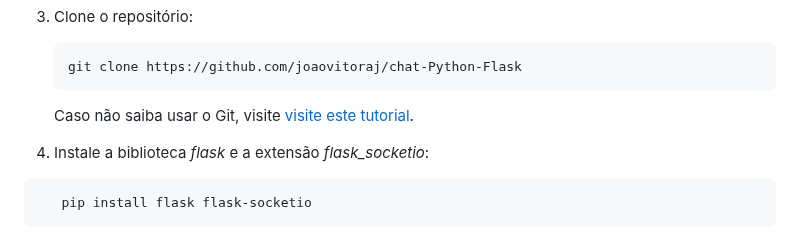
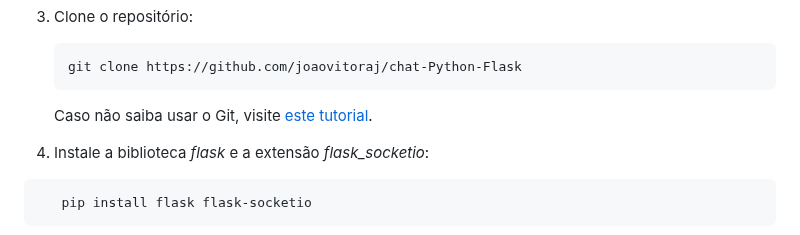
Before and after one commit to joaovitoraj/chat-Python-Flask, a Markdown page: README.md, the part around the change. GitHub-like rendering.

````diff
--- a/README.md
+++ b/README.md
@@ -44,7 +44,7 @@ Caso não tenha o Python instalado, visite a [página oficial](https://www.pytho
    ```bash
    git clone https://github.com/joaovitoraj/chat-Python-Flask
    ```
-   Caso não saiba usar o Git, visite [visite este tutorial](https://rogerdudler.github.io/git-guide/index.pt_BR.html).
+   Caso não saiba usar o Git, visite [este tutorial](https://rogerdudler.github.io/git-guide/index.pt_BR.html).
 
 4. Instale a biblioteca *flask* e a extensão *flask_socketio*:
 ```bash
````
